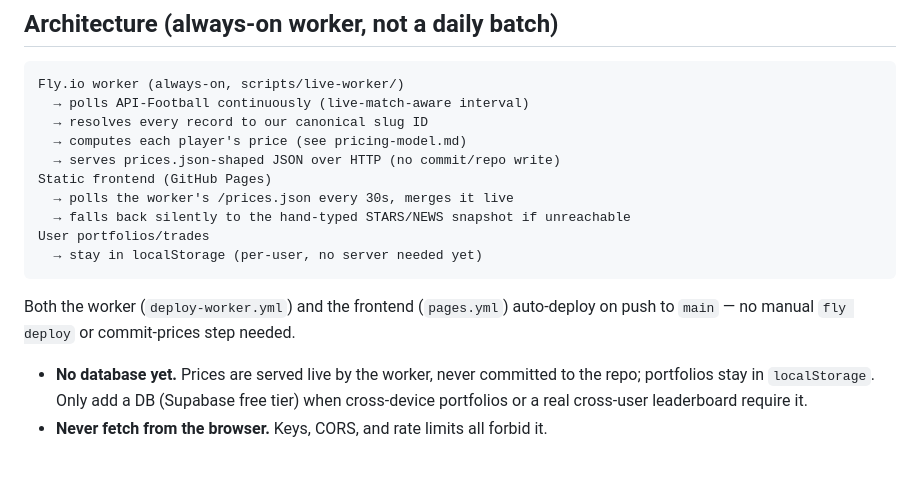
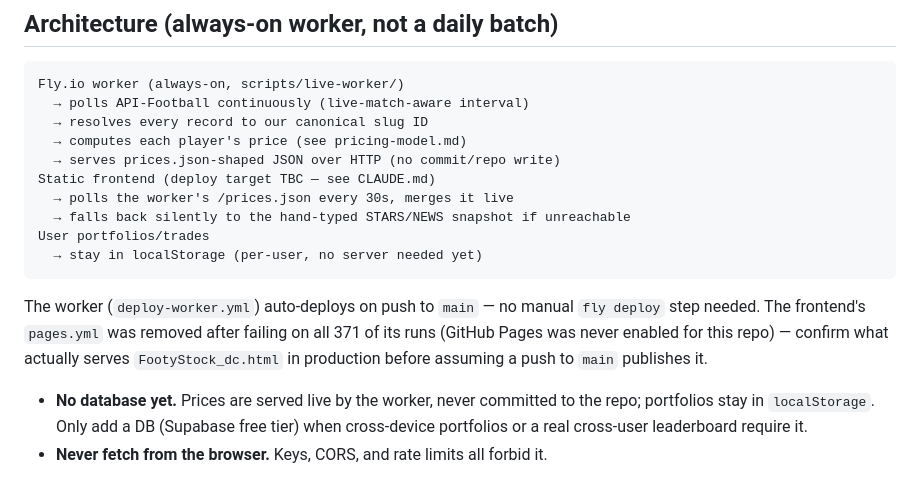
Before and after one commit to louiskoide/footystock, a Markdown page: data-sources.md, the part around the change. Rendered like a GitHub page.

Commit message:
Correct data-sources.md's now-false GitHub Pages auto-deploy claim
pages.yml (just removed) had failed on all 371 of its runs — GitHub Pages
was never enabled for this repo — so the doc's claim that it auto-deploys
the frontend was already wrong before the file was deleted, and flatly
false afterward. Points at CLAUDE.md instead of asserting an unconfirmed
deploy path.

````diff
--- a/data-sources.md
+++ b/data-sources.md
@@ -49,15 +49,18 @@ Fly.io worker (always-on, scripts/live-worker/)
   → resolves every record to our canonical slug ID
   → computes each player's price (see pricing-model.md)
   → serves prices.json-shaped JSON over HTTP (no commit/repo write)
-Static frontend (GitHub Pages)
+Static frontend (deploy target TBC — see CLAUDE.md)
   → polls the worker's /prices.json every 30s, merges it live
   → falls back silently to the hand-typed STARS/NEWS snapshot if unreachable
 User portfolios/trades
   → stay in localStorage (per-user, no server needed yet)
 ```
 
-Both the worker (`deploy-worker.yml`) and the frontend (`pages.yml`) auto-deploy
-on push to `main` — no manual `fly deploy` or commit-prices step needed.
+The worker (`deploy-worker.yml`) auto-deploys on push to `main` — no manual
+`fly deploy` step needed. The frontend's `pages.yml` was removed after failing
+on all 371 of its runs (GitHub Pages was never enabled for this repo) —
+confirm what actually serves `FootyStock_dc.html` in production before
+assuming a push to `main` publishes it.
 
 - **No database yet.** Prices are served live by the worker, never committed
   to the repo; portfolios stay in `localStorage`. Only add a DB (Supabase free
````
